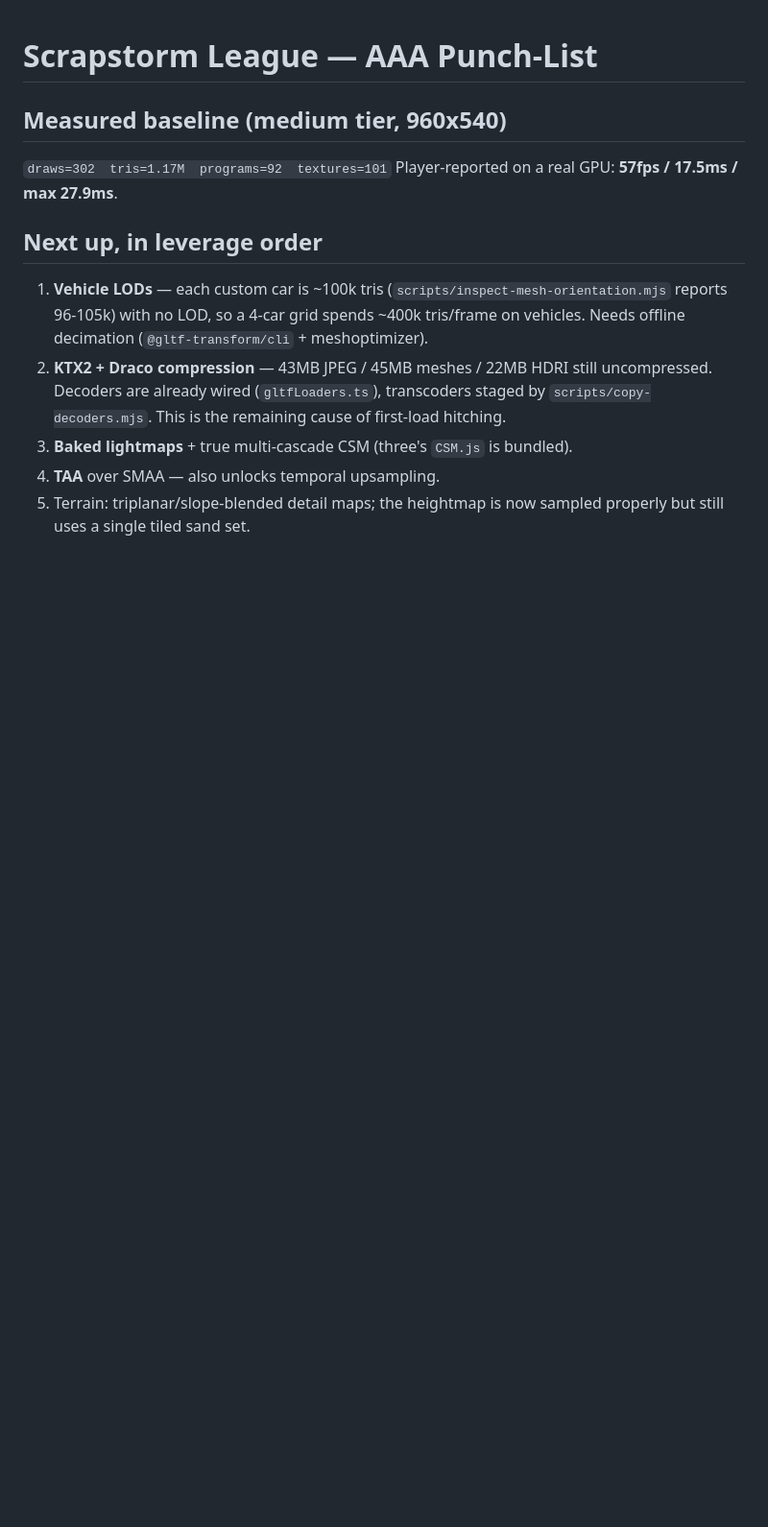
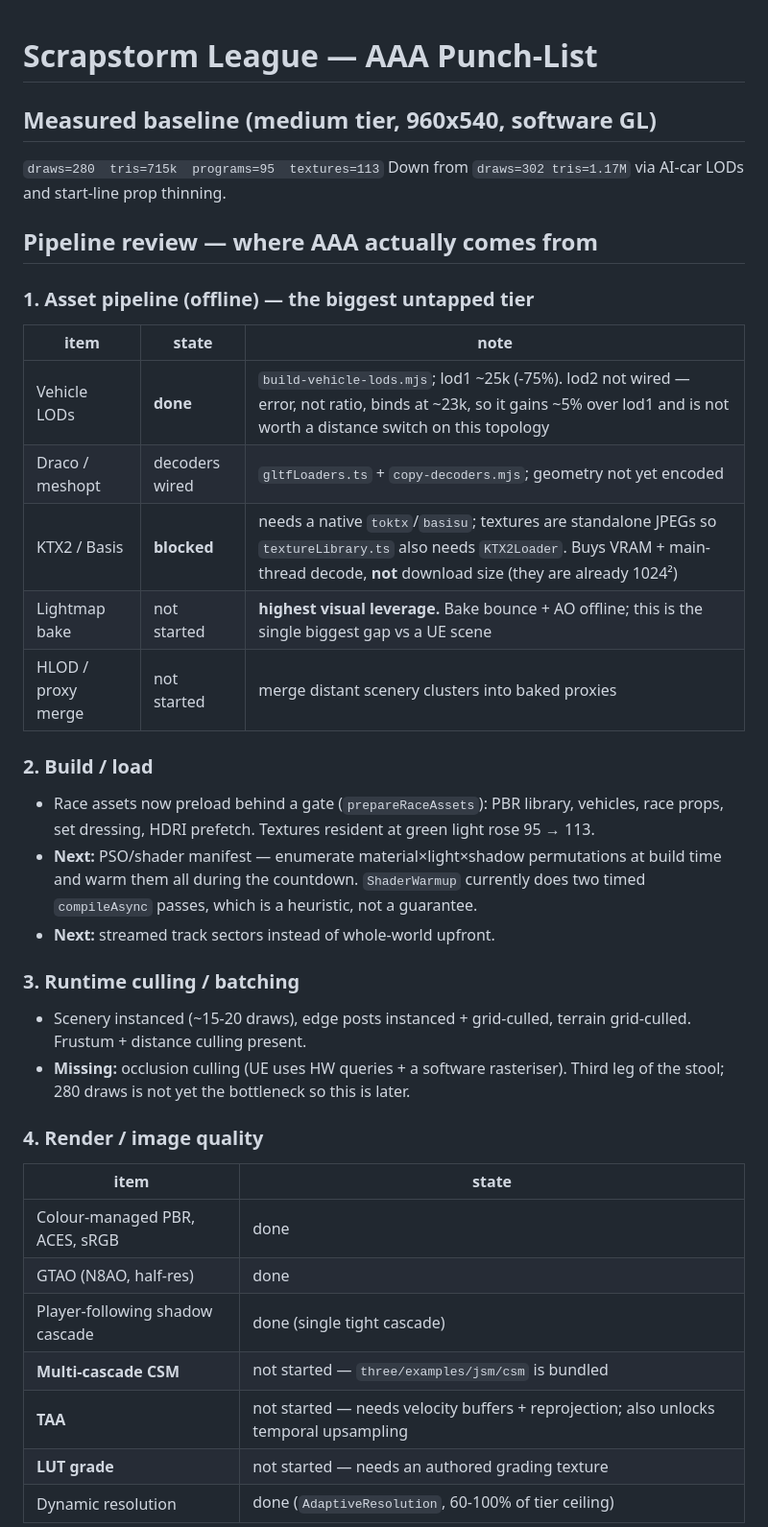
Before and after one commit to MohammadSadeghSalehi/scrapstorm, a Markdown page: AAA_PUNCHLIST.md, the part around one of its changes. Shown at 96% size. Rendered like a GitHub page; blank space fills up the shorter version.

Commit message:
Punch-list: pipeline review and ordered AAA plan
Replaces the stale next-up list with a review of each pipeline stage (offline
assets, build/load, culling/batching, render, terrain), what is done, what is
blocked and why, and a recommended order. Records the two findings worth not
rediscovering: lod2 gains only ~5% over lod1 because error rather than ratio
binds on this topology, and KTX2 buys VRAM/decode rather than download size
since the textures are already 1024².

```diff
--- a/AAA_PUNCHLIST.md
+++ b/AAA_PUNCHLIST.md
@@ -1,17 +1,43 @@
 # Scrapstorm League — AAA Punch-List
 
-## Measured baseline (medium tier, 960x540)
-`draws=302  tris=1.17M  programs=92  textures=101`
-Player-reported on a real GPU: **57fps / 17.5ms / max 27.9ms**.
+## Measured baseline (medium tier, 960x540, software GL)
+`draws=280  tris=715k  programs=95  textures=113`
+Down from `draws=302 tris=1.17M` via AI-car LODs and start-line prop thinning.
 
-## Next up, in leverage order
-1. **Vehicle LODs** — each custom car is ~100k tris (`scripts/inspect-mesh-orientation.mjs`
-   reports 96-105k) with no LOD, so a 4-car grid spends ~400k tris/frame on vehicles.
-   Needs offline decimation (`@gltf-transform/cli` + meshoptimizer).
-2. **KTX2 + Draco compression** — 43MB JPEG / 45MB meshes / 22MB HDRI still
-   uncompressed. Decoders are already wired (`gltfLoaders.ts`), transcoders staged
-   by `scripts/copy-decoders.mjs`. This is the remaining cause of first-load hitching.
-3. **Baked lightmaps** + true multi-cascade CSM (three's `CSM.js` is bundled).
-4. **TAA** over SMAA — also unlocks temporal upsampling.
-5. Terrain: triplanar/slope-blended detail maps; the heightmap is now sampled
-   properly but still uses a single tiled sand set.
+## Pipeline review — where AAA actually comes from
+
+### 1. Asset pipeline (offline) — the biggest untapped tier
+| item | state | note |
+|---|---|---|
+| Vehicle LODs | **done** | `build-vehicle-lods.mjs`; lod1 ~25k (-75%). lod2 not wired — error, not ratio, binds at ~23k, so it gains ~5% over lod1 and is not worth a distance switch on this topology |
+| Draco / meshopt | decoders wired | `gltfLoaders.ts` + `copy-decoders.mjs`; geometry not yet encoded |
+| KTX2 / Basis | **blocked** | needs a native `toktx`/`basisu`; textures are standalone JPEGs so `textureLibrary.ts` also needs `KTX2Loader`. Buys VRAM + main-thread decode, **not** download size (they are already 1024²) |
+| Lightmap bake | not started | **highest visual leverage.** Bake bounce + AO offline; this is the single biggest gap vs a UE scene |
+| HLOD / proxy merge | not started | merge distant scenery clusters into baked proxies |
+
+### 2. Build / load
+- Race assets now preload behind a gate (`prepareRaceAssets`): PBR library,
+  vehicles, race props, set dressing, HDRI prefetch. Textures resident at green
+  light rose 95 → 113.
+- **Next:** PSO/shader manifest — enumerate material×light×shadow permutations at
+  build time and warm them all during the countdown. `ShaderWarmup` currently
+  does two timed `compileAsync` passes, which is a heuristic, not a guarantee.
+- **Next:** streamed track sectors instead of whole-world upfront.
+
+### 3. Runtime culling / batching
+- Scenery instanced (~15-20 draws), edge posts instanced + grid-culled,
+  terrain grid-culled. Frustum + distance culling present.
+- **Missing:** occlusion culling (UE uses HW queries + a software rasteriser).
+  Third leg of the stool; 280 draws is not yet the bottleneck so this is later.
+
+### 4. Render / image quality
+| item | state |
+|---|---|
+| Colour-managed PBR, ACES, sRGB | done |
+| GTAO (N8AO, half-res) | done |
+| Player-following shadow cascade | done (single tight cascade) |
+| **Multi-cascade CSM** | not started — `three/examples/jsm/csm` is bundled |
+| **TAA** | not started — needs velocity buffers + reprojection; also unlocks temporal upsampling |
+| **LUT grade** | not started — needs an authored grading texture |
+| Dynamic resolution | done (`AdaptiveResolution`, 60-100% of tier ceiling) |
+
```
Also changed, not shown: other parts of AAA_PUNCHLIST.md (+12 -0 lines).
